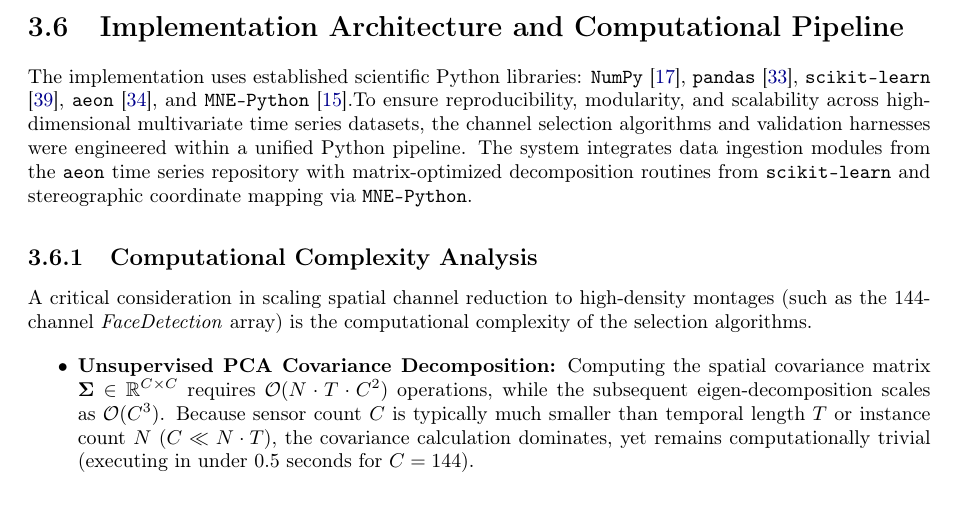
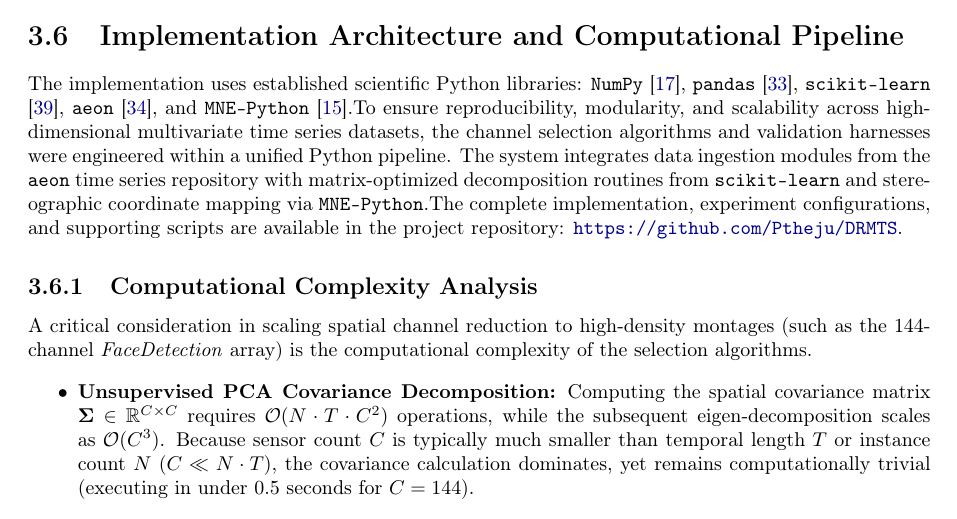
Before and after one commit to Ptheju/thesis_root, a LaTeX thesis (main.tex, which reads chapters/ch3_methodology.tex): part of page 22 of 40, cut so that both start at the same text. Compiled offline with pdfLaTeX.

Commit message:
Github repo links added. Invitation has been sent to Professor for collaboration.

```diff
--- a/chapters/ch3_methodology.tex
+++ b/chapters/ch3_methodology.tex
@@ -137,7 +137,9 @@ The implementation uses established scientific Python libraries:
 \texttt{pandas} \citep{mckinney2010pandas},
 \texttt{scikit-learn} \citep{pedregosa2011sklearn},
 \texttt{aeon} \citep{middlehurst2024aeon}, and
-\texttt{MNE-Python} \citep{gramfort2013mne}.To ensure reproducibility, modularity, and scalability across high-dimensional multivariate time series datasets, the channel selection algorithms and validation harnesses were engineered within a unified Python pipeline. The system integrates data ingestion modules from the \texttt{aeon} time series repository with matrix-optimized decomposition routines from \texttt{scikit-learn} and stereographic coordinate mapping via \texttt{MNE-Python}.
+\texttt{MNE-Python} \citep{gramfort2013mne}.To ensure reproducibility, modularity, and scalability across high-dimensional multivariate time series datasets, the channel selection algorithms and validation harnesses were engineered within a unified Python pipeline. The system integrates data ingestion modules from the \texttt{aeon} time series repository with matrix-optimized decomposition routines from \texttt{scikit-learn} and stereographic coordinate mapping via \texttt{MNE-Python}.The complete implementation, experiment configurations, and supporting
+scripts are available in the project repository:
+\url{https://github.com/Ptheju/DRMTS}.
 
 \subsection{Computational Complexity Analysis}
 \noindent
```
